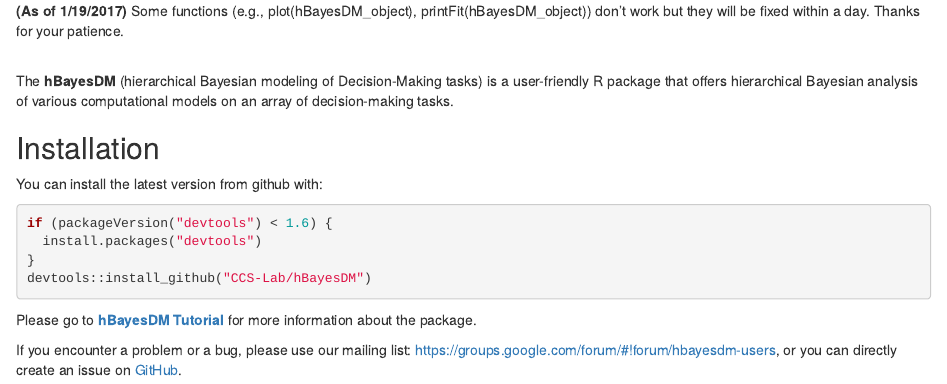
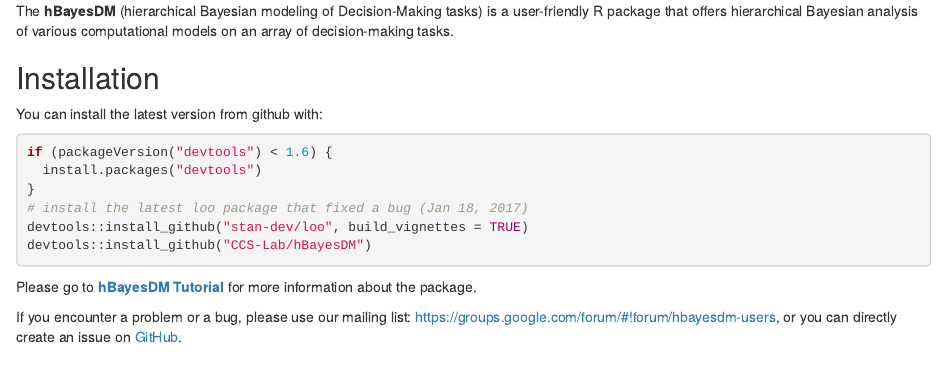
Before and after one commit to CCS-Lab/hBayesDM, an R Markdown document (README.Rmd): the page in a window 1100 px wide, from its top. Rendered offline with R 4.5, knitr and Pandoc, with nearby package versions.

Commit message:
Update README.Rmd

````diff
--- a/README.Rmd
+++ b/README.Rmd
@@ -1,4 +1,3 @@
-**(As of 1/19/2017)** Some functions (e.g., plot(hBayesDM_object), printFit(hBayesDM_object)) don't work but they will be fixed within a day. Thanks for your patience. <br><br>
 
 The **hBayesDM** (hierarchical Bayesian modeling of Decision-Making tasks) is a user-friendly R package that offers hierarchical Bayesian analysis of various computational models on an array of decision-making tasks.
 
@@ -12,6 +11,8 @@ You can install the latest version from github with:
 if (packageVersion("devtools") < 1.6) {
   install.packages("devtools")
 }
+# install the latest loo package that fixed a bug (Jan 18, 2017)
+devtools::install_github("stan-dev/loo", build_vignettes = TRUE)
 devtools::install_github("CCS-Lab/hBayesDM")
 ```
 
````
